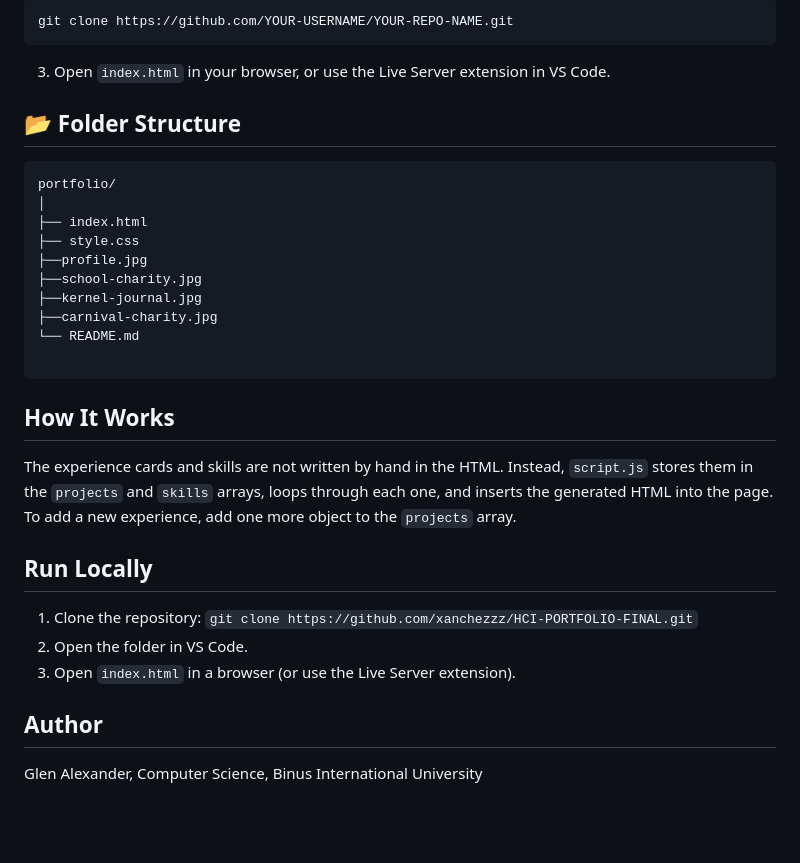
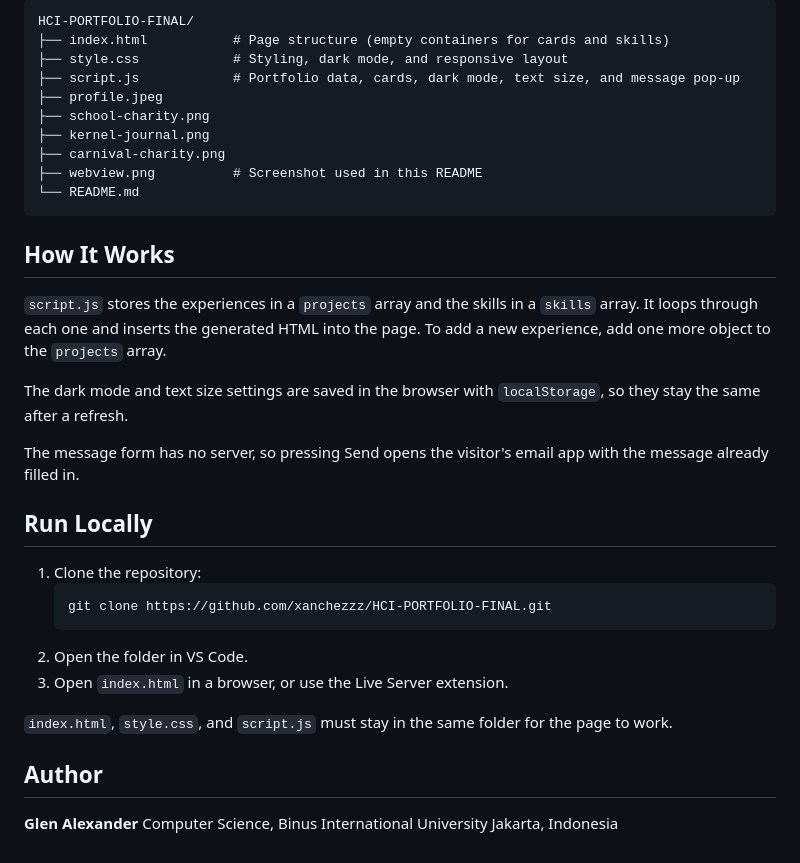
Before and after one commit to xanchezzz/HCI-PORTFOLIO-FINAL, a Markdown page: README.md, the part around one of its changes. GitHub-like rendering; blank space fills up the shorter version.

````diff
--- a/README.md
+++ b/README.md
@@ -57,35 +45,38 @@ Responsiveness is done with Flexbox (`flex`, `flex-wrap`, `gap`), relative units
 
 ```
-git clone https://github.com/YOUR-USERNAME/YOUR-REPO-NAME.git
-```
-
-3. Open `index.html` in your browser, or use the Live Server extension in VS Code.
-
-## 📂 Folder Structure
-
-```
-portfolio/
-│
-├── index.html
-├── style.css
-├──profile.jpg
-├──school-charity.jpg
-├──kernel-journal.jpg
-├──carnival-charity.jpg
+HCI-PORTFOLIO-FINAL/
+├── index.html           # Page structure (empty containers for cards and skills)
+├── style.css            # Styling, dark mode, and responsive layout
+├── script.js            # Portfolio data, cards, dark mode, text size, and message pop-up
+├── profile.jpeg
+├── school-charity.png
+├── kernel-journal.png
+├── carnival-charity.png
+├── webview.png          # Screenshot used in this README
 └── README.md
-
 ```
 
 ## How It Works
 
-The experience cards and skills are not written by hand in the HTML. Instead, `script.js` stores them in the `projects` and `skills` arrays, loops through each one, and inserts the generated HTML into the page. To add a new experience, add one more object to the `projects` array.
+`script.js` stores the experiences in a `projects` array and the skills in a `skills` array. It loops through each one and inserts the generated HTML into the page. To add a new experience, add one more object to the `projects` array.
+
+The dark mode and text size settings are saved in the browser with `localStorage`, so they stay the same after a refresh.
+
+The message form has no server, so pressing Send opens the visitor's email app with the message already filled in.
 
 ## Run Locally
 
-1. Clone the repository: `git clone https://github.com/xanchezzz/HCI-PORTFOLIO-FINAL.git`
+1. Clone the repository:
+   ```
+   git clone https://github.com/xanchezzz/HCI-PORTFOLIO-FINAL.git
+   ```
 2. Open the folder in VS Code.
-3. Open `index.html` in a browser (or use the Live Server extension).
+3. Open `index.html` in a browser, or use the Live Server extension.
+
+`index.html`, `style.css`, and `script.js` must stay in the same folder for the page to work.
 
 ## Author
 
-Glen Alexander, Computer Science, Binus International University
+**Glen Alexander**
+Computer Science, Binus International University
+Jakarta, Indonesia
````
Also changed, not shown: other parts of README.md (+27 -39 lines), webview.png (added).
